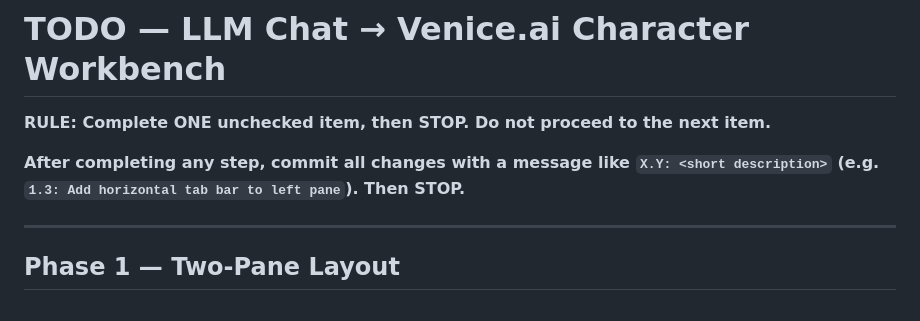
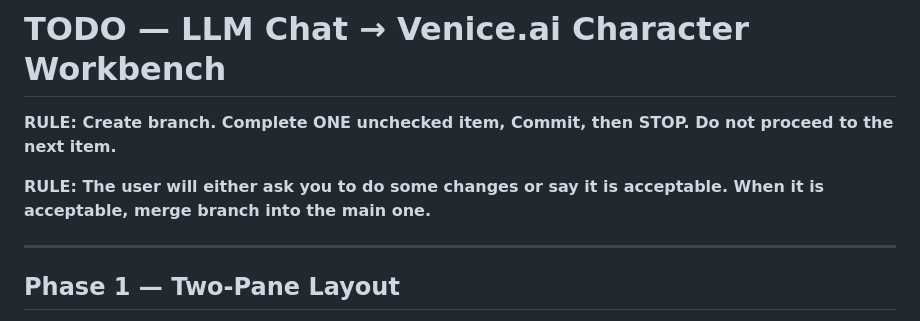
Before and after one commit to MathiasXII/character-scratchpad, a Markdown page: TODO.md, the part around the change. Drawn GitHub-style.

Commit message:
Update TODO rules for branch creation and commit instructions

```diff
--- a/TODO.md
+++ b/TODO.md
@@ -1,8 +1,8 @@
 # TODO — LLM Chat → Venice.ai Character Workbench
 
-**RULE: Complete ONE unchecked item, then STOP. Do not proceed to the next item.**
+**RULE: Create branch. Complete ONE unchecked item, Commit, then STOP. Do not proceed to the next item.**
 
-**After completing any step, commit all changes with a message like `X.Y: <short description>` (e.g. `1.3: Add horizontal tab bar to left pane`). Then STOP.**
+**RULE: The user will either ask you to do some changes or say it is acceptable. When it is acceptable, merge branch into the main one.**
 
 ---
 
```
